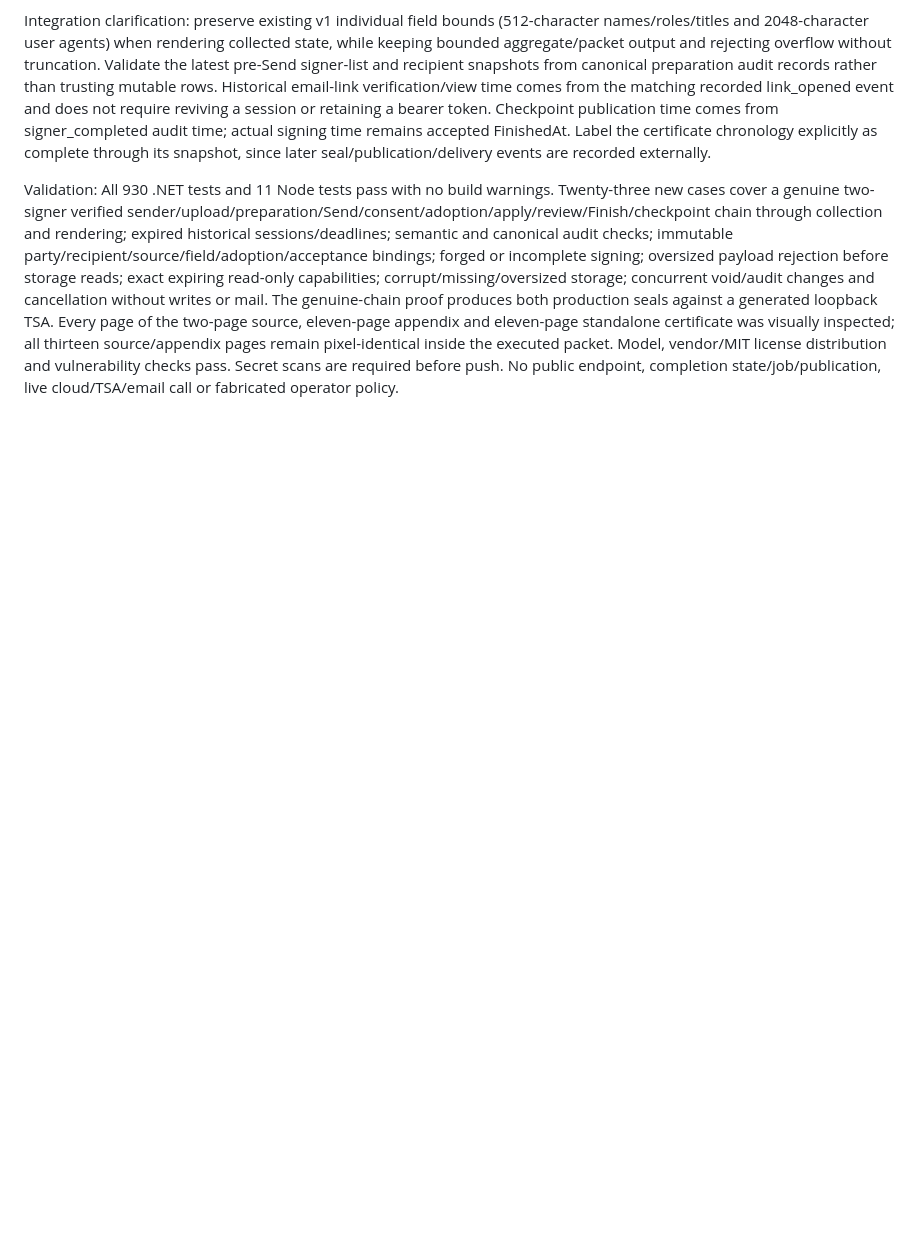
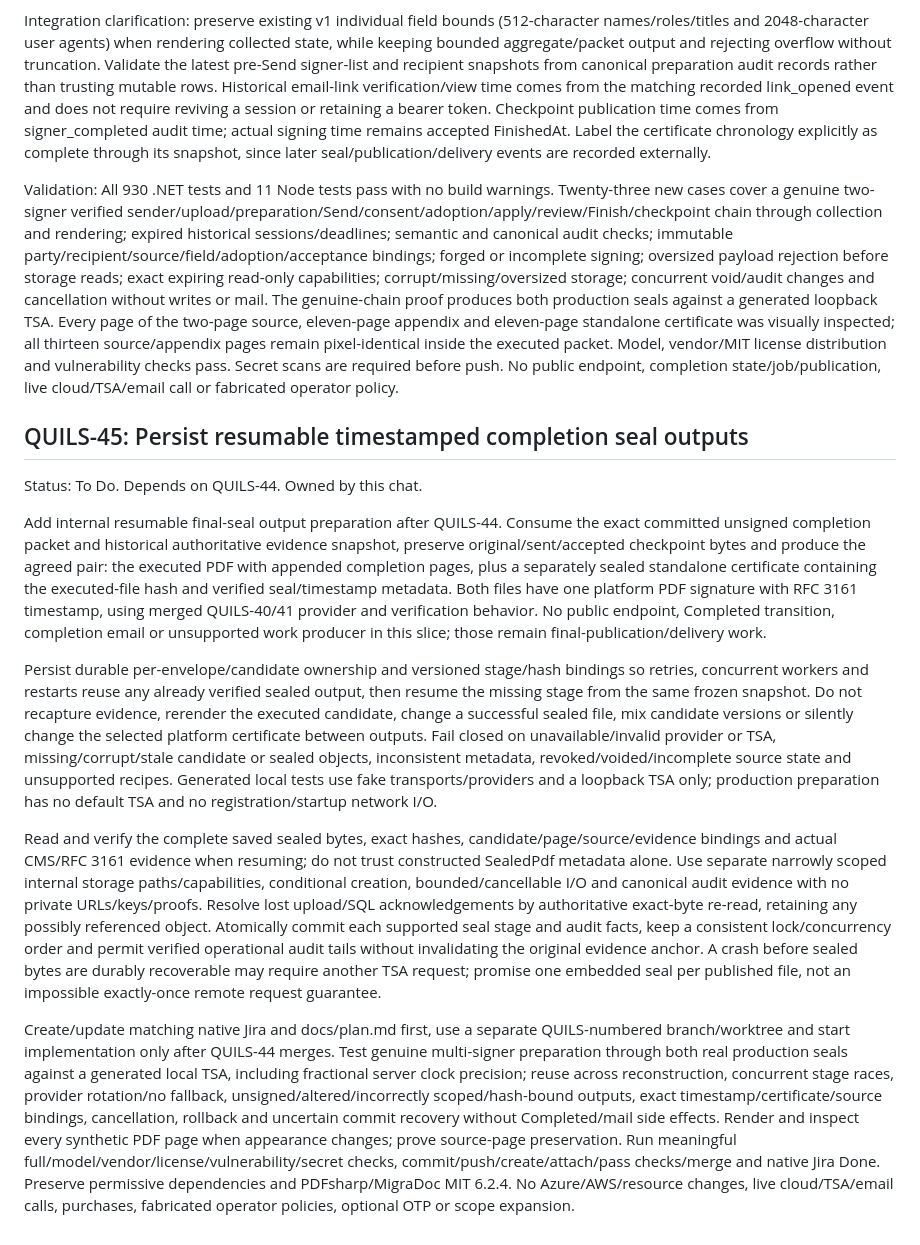
Before and after one commit to henrique-meyer/quillsign, a Markdown page: docs/plan.md, the part around the change. GitHub-like rendering; blank space fills up the shorter version.

Commit message:
QUILS-45 Plan resumable timestamped completion seals

```diff
--- a/docs/plan.md
+++ b/docs/plan.md
@@ -548,3 +548,15 @@ Create/update native Jira and matching docs/plan.md before implementation and st
 Integration clarification: preserve existing v1 individual field bounds (512-character names/roles/titles and 2048-character user agents) when rendering collected state, while keeping bounded aggregate/packet output and rejecting overflow without truncation. Validate the latest pre-Send signer-list and recipient snapshots from canonical preparation audit records rather than trusting mutable rows. Historical email-link verification/view time comes from the matching recorded link_opened event and does not require reviving a session or retaining a bearer token. Checkpoint publication time comes from signer_completed audit time; actual signing time remains accepted FinishedAt. Label the certificate chronology explicitly as complete through its snapshot, since later seal/publication/delivery events are recorded externally.
 
 Validation: All 930 .NET tests and 11 Node tests pass with no build warnings. Twenty-three new cases cover a genuine two-signer verified sender/upload/preparation/Send/consent/adoption/apply/review/Finish/checkpoint chain through collection and rendering; expired historical sessions/deadlines; semantic and canonical audit checks; immutable party/recipient/source/field/adoption/acceptance bindings; forged or incomplete signing; oversized payload rejection before storage reads; exact expiring read-only capabilities; corrupt/missing/oversized storage; concurrent void/audit changes and cancellation without writes or mail. The genuine-chain proof produces both production seals against a generated loopback TSA. Every page of the two-page source, eleven-page appendix and eleven-page standalone certificate was visually inspected; all thirteen source/appendix pages remain pixel-identical inside the executed packet. Model, vendor/MIT license distribution and vulnerability checks pass. Secret scans are required before push. No public endpoint, completion state/job/publication, live cloud/TSA/email call or fabricated operator policy.
+
+## QUILS-45: Persist resumable timestamped completion seal outputs
+
+Status: To Do. Depends on QUILS-44. Owned by this chat.
+
+Add internal resumable final-seal output preparation after QUILS-44. Consume the exact committed unsigned completion packet and historical authoritative evidence snapshot, preserve original/sent/accepted checkpoint bytes and produce the agreed pair: the executed PDF with appended completion pages, plus a separately sealed standalone certificate containing the executed-file hash and verified seal/timestamp metadata. Both files have one platform PDF signature with RFC 3161 timestamp, using merged QUILS-40/41 provider and verification behavior. No public endpoint, Completed transition, completion email or unsupported work producer in this slice; those remain final-publication/delivery work.
+
+Persist durable per-envelope/candidate ownership and versioned stage/hash bindings so retries, concurrent workers and restarts reuse any already verified sealed output, then resume the missing stage from the same frozen snapshot. Do not recapture evidence, rerender the executed candidate, change a successful sealed file, mix candidate versions or silently change the selected platform certificate between outputs. Fail closed on unavailable/invalid provider or TSA, missing/corrupt/stale candidate or sealed objects, inconsistent metadata, revoked/voided/incomplete source state and unsupported recipes. Generated local tests use fake transports/providers and a loopback TSA only; production preparation has no default TSA and no registration/startup network I/O.
+
+Read and verify the complete saved sealed bytes, exact hashes, candidate/page/source/evidence bindings and actual CMS/RFC 3161 evidence when resuming; do not trust constructed SealedPdf metadata alone. Use separate narrowly scoped internal storage paths/capabilities, conditional creation, bounded/cancellable I/O and canonical audit evidence with no private URLs/keys/proofs. Resolve lost upload/SQL acknowledgements by authoritative exact-byte re-read, retaining any possibly referenced object. Atomically commit each supported seal stage and audit facts, keep a consistent lock/concurrency order and permit verified operational audit tails without invalidating the original evidence anchor. A crash before sealed bytes are durably recoverable may require another TSA request; promise one embedded seal per published file, not an impossible exactly-once remote request guarantee.
+
+Create/update matching native Jira and docs/plan.md first, use a separate QUILS-numbered branch/worktree and start implementation only after QUILS-44 merges. Test genuine multi-signer preparation through both real production seals against a generated local TSA, including fractional server clock precision; reuse across reconstruction, concurrent stage races, provider rotation/no fallback, unsigned/altered/incorrectly scoped/hash-bound outputs, exact timestamp/certificate/source bindings, cancellation, rollback and uncertain commit recovery without Completed/mail side effects. Render and inspect every synthetic PDF page when appearance changes; prove source-page preservation. Run meaningful full/model/vendor/license/vulnerability/secret checks, commit/push/create/attach/pass checks/merge and native Jira Done. Preserve permissive dependencies and PDFsharp/MigraDoc MIT 6.2.4. No Azure/AWS/resource changes, live cloud/TSA/email calls, purchases, fabricated operator policies, optional OTP or scope expansion.
```
